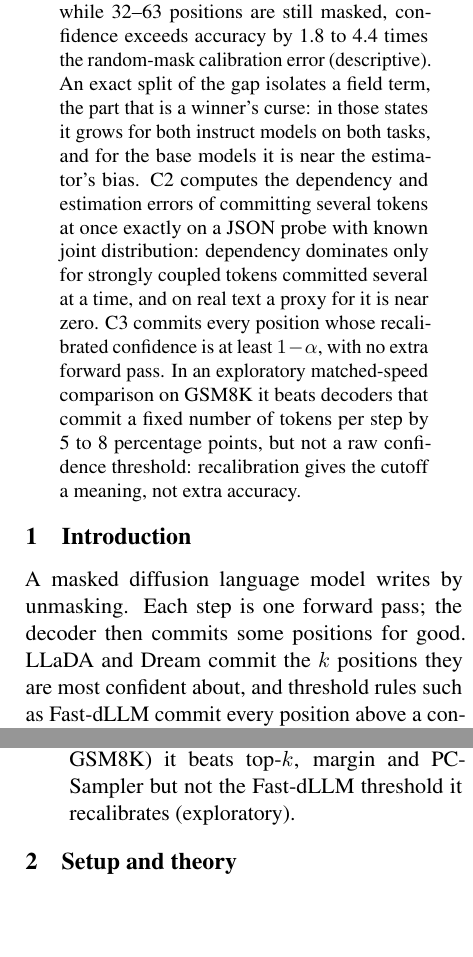
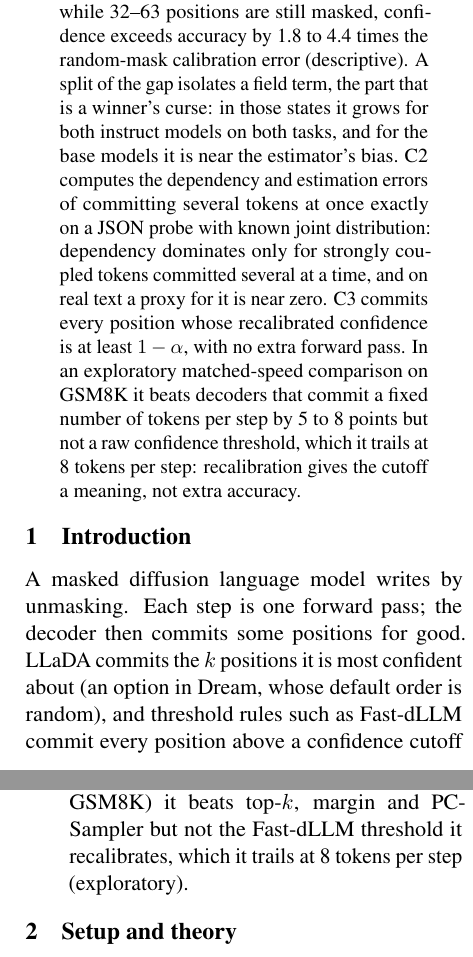
Before and after one commit to abhirajratna/ANLP-Project, a LaTeX paper (report/main.tex, which reads report/sections/01_intro.tex): two parts of the columns of pages 1 and 2 of 12, joined at a grey line, cut so that both start at the same text, the shorter picture padded with empty space. Compiled offline with pdfLaTeX.

Commit message:
Murfy backup 2026-10-30T21:02Z: report/main.tex, report/sections/01_intro.tex, report/sections/05_c2.tex
PR #80 (main 83db720) applied to Murfy by ojas's agent via edit_file; Murfy compile: 12 pages.

Co-Authored-By: Claude <noreply@anthropic.com>

```diff
--- a/report/main.tex
+++ b/report/main.tex
@@ -57,16 +56,17 @@ audit calibration conditional on this selection (C1). In the states a confidence
 visits, the gap between a committed token's confidence and its accuracy grows with the number
 of candidates it beat in all seven model and task arms (Holm-corrected, held-out documents),
 and on the tokens it commits while 32--63 positions are still masked, confidence exceeds
-accuracy by 1.8 to 4.4 times the random-mask calibration error (descriptive). An
-exact split of the gap isolates a field term, the part that is a winner's curse: in those
+accuracy by 1.8 to 4.4 times the random-mask calibration error (descriptive). A
+split of the gap isolates a field term, the part that is a winner's curse: in those
 states it grows for both instruct models on both tasks, and for the base models it is near the
 estimator's bias. C2 computes the dependency and estimation errors of committing several
 tokens at once exactly on a JSON probe with known joint distribution: dependency dominates
 only for strongly coupled tokens committed several at a time, and on real text a proxy for it
 is near zero. C3 commits every position whose recalibrated confidence is at least $1-\alpha$,
 with no extra forward pass. In an exploratory matched-speed comparison on GSM8K it beats
-decoders that commit a fixed number of tokens per step by 5 to 8 percentage points, but not a
-raw confidence threshold: recalibration gives the cutoff a meaning, not extra accuracy.
+decoders that commit a fixed number of tokens per step by 5 to 8 points but not a raw
+confidence threshold, which it trails at 8 tokens per step: recalibration gives the cutoff a
+meaning, not extra accuracy.
 % Hand-typed from artifacts/c3/macros_c3.tex: CThreeTTwelveGsmMatchedDiff{Margin,TopK,PcSampler}SpeedTwo
 %   (0.053, 0.059, 0.082: 5 to 8 percentage points, intervals above 0) and ...ThresholdSpeedTwo
 %   (interval holds 0).  Fixed-count decoders: top-k, margin, PC-Sampler.
--- a/report/sections/01_intro.tex
+++ b/report/sections/01_intro.tex
@@ -20,8 +20,8 @@
 \label{sec:intro}
 
 A masked diffusion language model writes by unmasking. Each step is one forward pass; the decoder
-then commits some positions for good. LLaDA and Dream commit the $k$ positions they are most
-confident about, and threshold rules such as Fast-dLLM commit every position above a
+then commits some positions for good. LLaDA commits the $k$ positions it is most confident
+about (an option in Dream, whose default order is random), and threshold rules such as Fast-dLLM commit every position above a
 confidence cutoff \citep{nie2025llada,ye2025dream,chang2022maskgit,wu2025fastdllm}.
 Confidence thus chooses which tokens are committed and is read as the chance they are
 right, so on committed tokens it is a selected quantity. The largest of many noisy estimates
@@ -59,6 +60,6 @@ Three contributions follow.
   positions as have recalibrated confidence at least $1-\alpha$, in
   the model's own order, with no extra forward pass. At matched speed
   (LLaDA-8B-Instruct, GSM8K) it beats top-$k$, margin and PC-Sampler but not the Fast-dLLM
-  threshold it recalibrates (exploratory).
+  threshold it recalibrates, which it trails at 8 tokens per step (exploratory).
   % MBPP clause (N = \Cres{CThreeTTwelveMbppN} of 250, prereg deviation 17) once parth scores it.
 \end{itemize}
```
Also changed, not shown: report/sections/05_c2.tex (+2 -2 lines), report/main.tex (1 more changed lines), report/sections/01_intro.tex (3 more changed lines).
